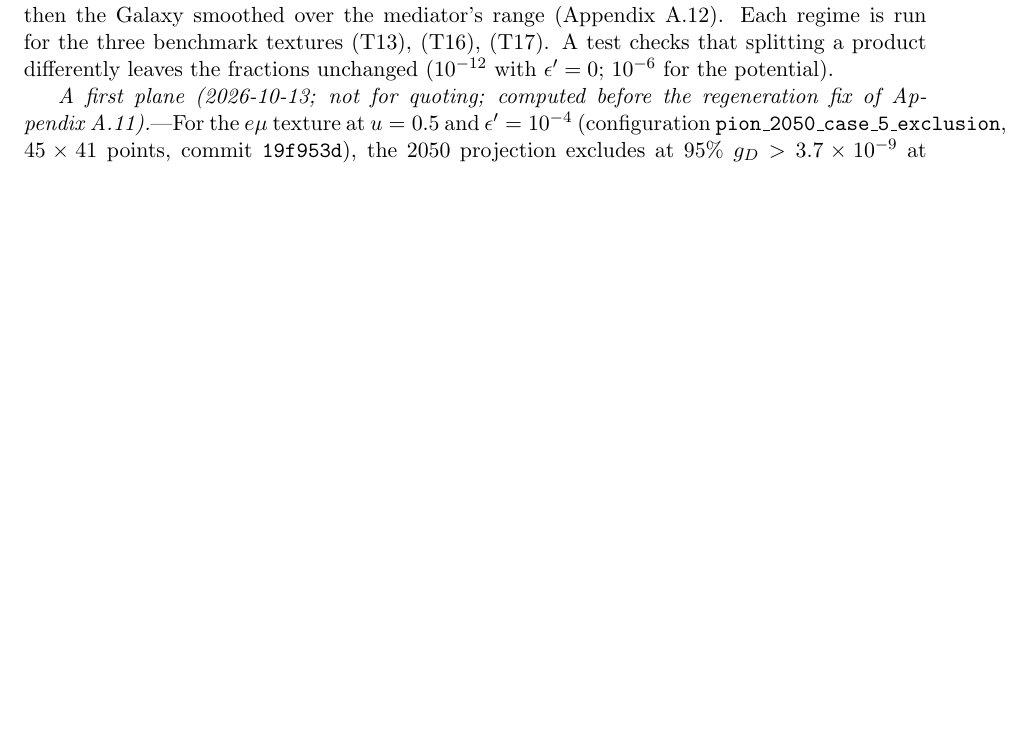
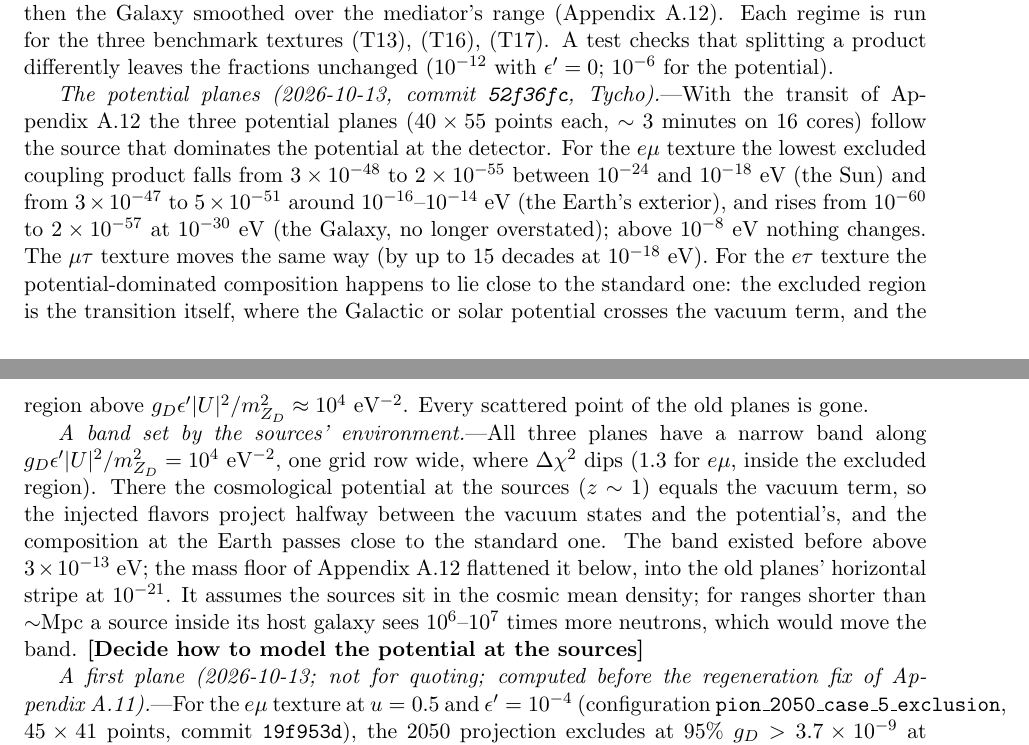
Before and after one commit to mbustama/NuLRIDarkPortal, a LaTeX document (notes/notes.tex): part of page 10 of 22 before the commit and two parts of pages 10 and 11 of 22 after it, the two joined at a grey line, cut so that both start at the same text, the shorter picture padded with empty space. Compiled offline with pdfLaTeX.

Commit message:
Notes: the potential planes after the transit redesign; the band set by the sources' environment
Co-Authored-By: Claude Opus 5.5 <noreply@anthropic.com>

```diff
--- a/notes/notes.tex
+++ b/notes/notes.tex
@@ -553,6 +553,29 @@ the detector comes from the Earth's exterior, then the Sun ($10^{-26}$ to $10^{-
 Galaxy smoothed over the mediator's range (Appendix~\ref{app:transit}). Each regime is run for the three benchmark
 textures (T13), (T16), (T17). A test checks that splitting a product differently leaves the
 fractions unchanged ($10^{-12}$ with $\epsp = 0$; $10^{-6}$ for the potential).
+
+\textit{The potential planes (2026-10-13, commit \texttt{52f36fc}, Tycho).}---With the transit
+of Appendix~\ref{app:transit} the three potential planes ($40\times55$ points each, $\sim3$~minutes on
+16 cores) follow the source that dominates the potential at the detector. For the $e\mu$ texture
+the lowest excluded coupling product falls from $3\times10^{-48}$ to $2\times10^{-55}$ between
+$10^{-24}$ and $10^{-18}$~eV (the Sun) and from $3\times10^{-47}$ to $5\times10^{-51}$ around
+$10^{-16}$--$10^{-14}$~eV (the Earth's exterior), and rises from $10^{-60}$ to $2\times10^{-57}$ at
+$10^{-30}$~eV (the Galaxy, no longer overstated); above $10^{-8}$~eV nothing changes. The $\mu\tau$
+texture moves the same way (by up to 15 decades at $10^{-18}$~eV). For the $e\tau$ texture the
+potential-dominated composition happens to lie close to the standard one: the excluded region is
+the transition itself, where the Galactic or solar potential crosses the vacuum term, and the region
+above $\gd\epsp|U|^2/\mzd^2\approx10^{4}$~eV$^{-2}$. Every scattered point of the old planes is gone.
+
+\textit{A band set by the sources' environment.}---All three planes have a narrow band along
+$\gd\epsp|U|^2/\mzd^2 = 10^4$~eV$^{-2}$, one grid row wide, where $\Delta\chi^2$ dips ($1.3$ for
+$e\mu$, inside the excluded region). There the cosmological potential at the sources ($z\sim1$)
+equals the vacuum term, so the injected flavors project halfway between the vacuum states and the
+potential's, and the composition at the Earth passes close to the standard one. The band existed
+before above $3\times10^{-13}$~eV; the mass floor of Appendix~\ref{app:transit} flattened it below,
+into the old planes' horizontal stripe at $10^{-21}$. It assumes the sources sit in the cosmic mean
+density; for ranges shorter than $\sim$Mpc a source inside its host galaxy sees $10^6$--$10^7$
+times more neutrons, which would move the band. \note{Decide how to model the potential at the
+sources}
 
 \textit{A first plane (2026-10-13; not for quoting; computed before the regeneration fix of
 Appendix~\ref{app:regeneration}).}---For the $e\mu$ texture at $u = 0.5$ and
```
Also changed, not shown: notes/notes.pdf.
